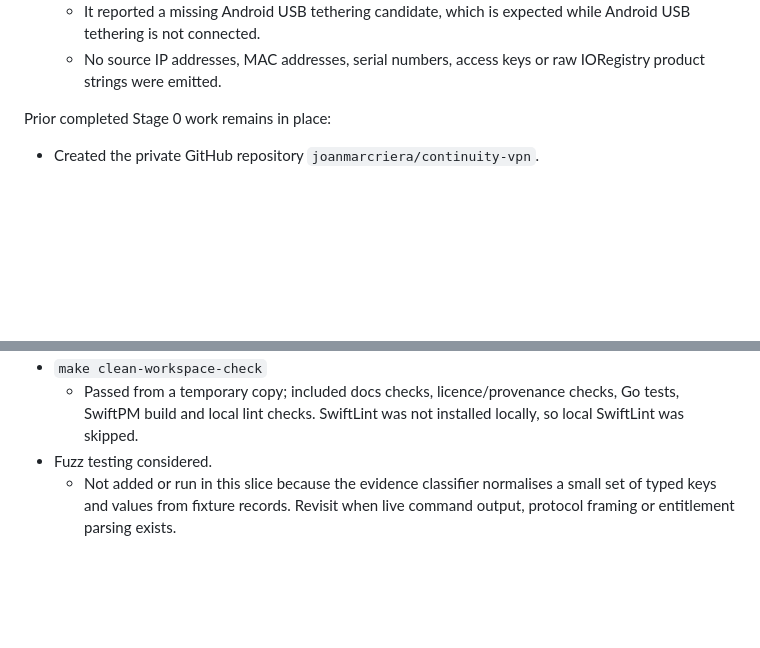
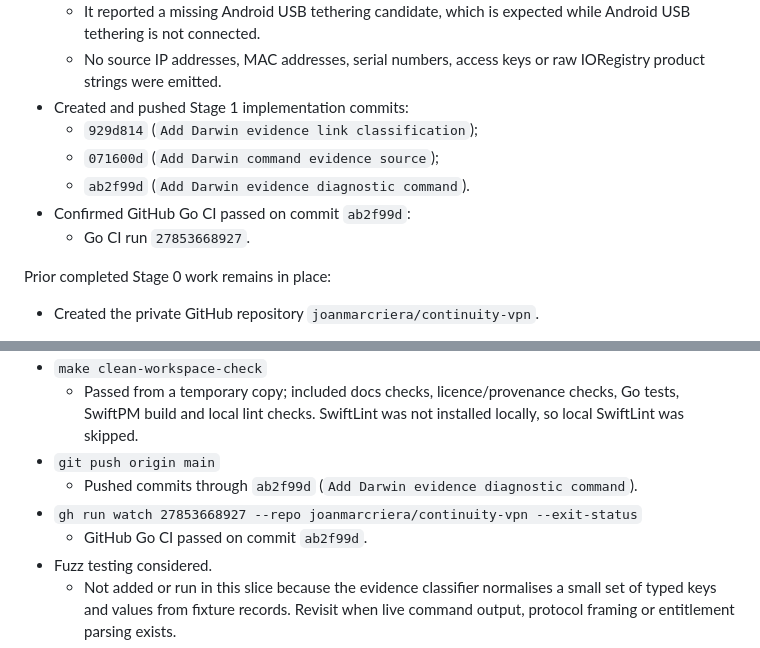
Before and after one commit to joanmarcriera/Gemina, a Markdown page: PROJECT_STATE.md, 2 parts joined by grey strips. GitHub-like rendering; blank space fills up the shorter version.

Commit message:
Record Darwin diagnostic CI result

```diff
--- a/PROJECT_STATE.md
+++ b/PROJECT_STATE.md
@@ -202,6 +202,12 @@ socket binding, gateway networking, encryption or source import.
     while Android USB tethering is not connected.
   * No source IP addresses, MAC addresses, serial numbers, access keys or raw
     IORegistry product strings were emitted.
+* Created and pushed Stage 1 implementation commits:
+  * `929d814` (`Add Darwin evidence link classification`);
+  * `071600d` (`Add Darwin command evidence source`);
+  * `ab2f99d` (`Add Darwin evidence diagnostic command`).
+* Confirmed GitHub Go CI passed on commit `ab2f99d`:
+  * Go CI run `27853668927`.
 
 Prior completed Stage 0 work remains in place:
 
@@ -347,6 +353,10 @@ Passed in this cycle:
   * Passed from a temporary copy; included docs checks, licence/provenance
     checks, Go tests, SwiftPM build and local lint checks. SwiftLint was not
     installed locally, so local SwiftLint was skipped.
+* `git push origin main`
+  * Pushed commits through `ab2f99d` (`Add Darwin evidence diagnostic command`).
+* `gh run watch 27853668927 --repo joanmarcriera/continuity-vpn --exit-status`
+  * GitHub Go CI passed on commit `ab2f99d`.
 * Fuzz testing considered.
   * Not added or run in this slice because the evidence classifier normalises
     a small set of typed keys and values from fixture records. Revisit when
```
